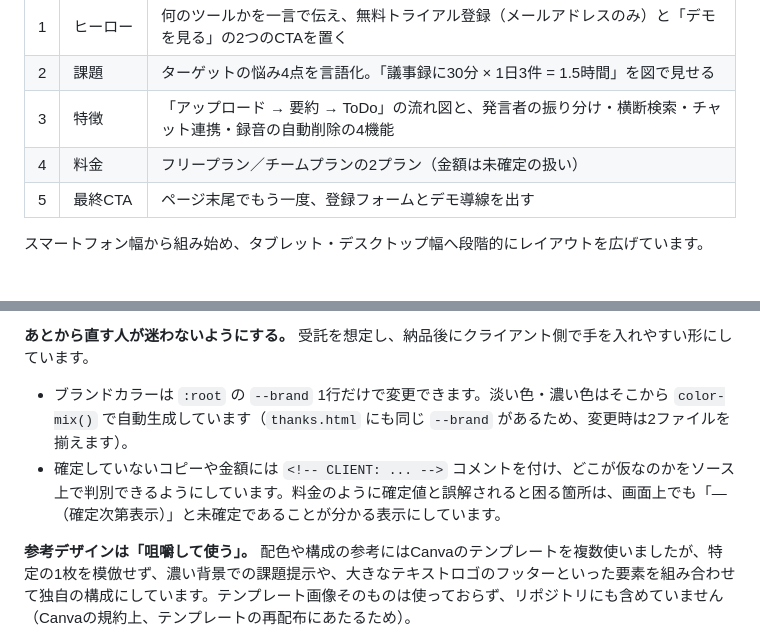
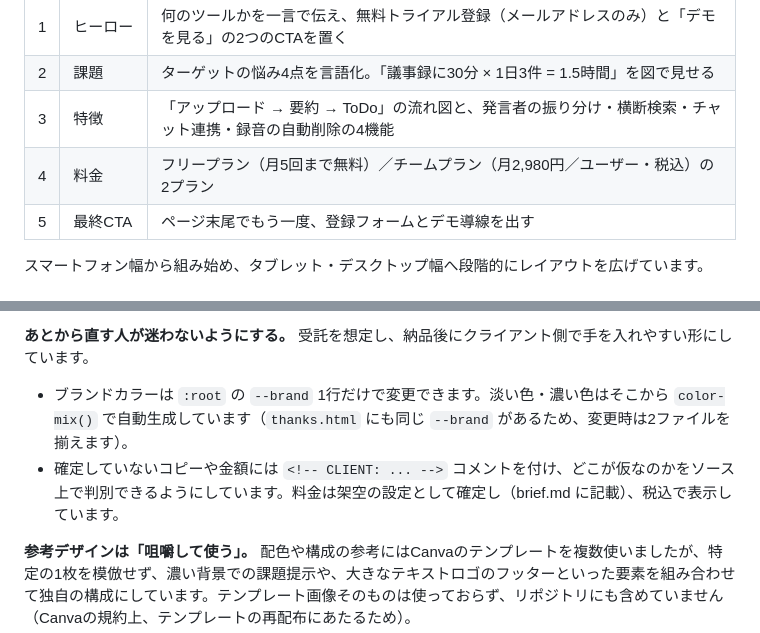
Before and after one commit to tmy-adc329/gijilog-lp, a Markdown page: README.md, 2 parts joined by grey strips. Drawn GitHub-style.

Commit message:
README：料金の確定に合わせて説明を更新
Co-Authored-By: Claude Opus 5.5 <noreply@anthropic.com>

```diff
--- a/README.md
+++ b/README.md
@@ -25,7 +25,7 @@ GijiLog（架空の議事録要約AIサービス）のLPを、Claude Codeで設
 | 1 | ヒーロー | 何のツールかを一言で伝え、無料トライアル登録（メールアドレスのみ）と「デモを見る」の2つのCTAを置く |
 | 2 | 課題 | ターゲットの悩み4点を言語化。「議事録に30分 × 1日3件 = 1.5時間」を図で見せる |
 | 3 | 特徴 | 「アップロード → 要約 → ToDo」の流れ図と、発言者の振り分け・横断検索・チャット連携・録音の自動削除の4機能 |
-| 4 | 料金 | フリープラン／チームプランの2プラン（金額は未確定の扱い） |
+| 4 | 料金 | フリープラン（月5回まで無料）／チームプラン（月2,980円／ユーザー・税込）の2プラン |
 | 5 | 最終CTA | ページ末尾でもう一度、登録フォームとデモ導線を出す |
 
 スマートフォン幅から組み始め、タブレット・デスクトップ幅へ段階的にレイアウトを広げています。
@@ -48,7 +48,7 @@ GijiLog（架空の議事録要約AIサービス）のLPを、Claude Codeで設
 **あとから直す人が迷わないようにする。** 受託を想定し、納品後にクライアント側で手を入れやすい形にしています。
 
 - ブランドカラーは `:root` の `--brand` 1行だけで変更できます。淡い色・濃い色はそこから `color-mix()` で自動生成しています（`thanks.html` にも同じ `--brand` があるため、変更時は2ファイルを揃えます）。
-- 確定していないコピーや金額には `<!-- CLIENT: ... -->` コメントを付け、どこが仮なのかをソース上で判別できるようにしています。料金のように確定値と誤解されると困る箇所は、画面上でも「―（確定次第表示）」と未確定であることが分かる表示にしています。
+- 確定していないコピーや金額には `<!-- CLIENT: ... -->` コメントを付け、どこが仮なのかをソース上で判別できるようにしています。料金は架空の設定として確定し（brief.md に記載）、税込で表示しています。
 
 **参考デザインは「咀嚼して使う」。** 配色や構成の参考にはCanvaのテンプレートを複数使いましたが、特定の1枚を模倣せず、濃い背景での課題提示や、大きなテキストロゴのフッターといった要素を組み合わせて独自の構成にしています。テンプレート画像そのものは使っておらず、リポジトリにも含めていません（Canvaの規約上、テンプレートの再配布にあたるため）。
 
```
